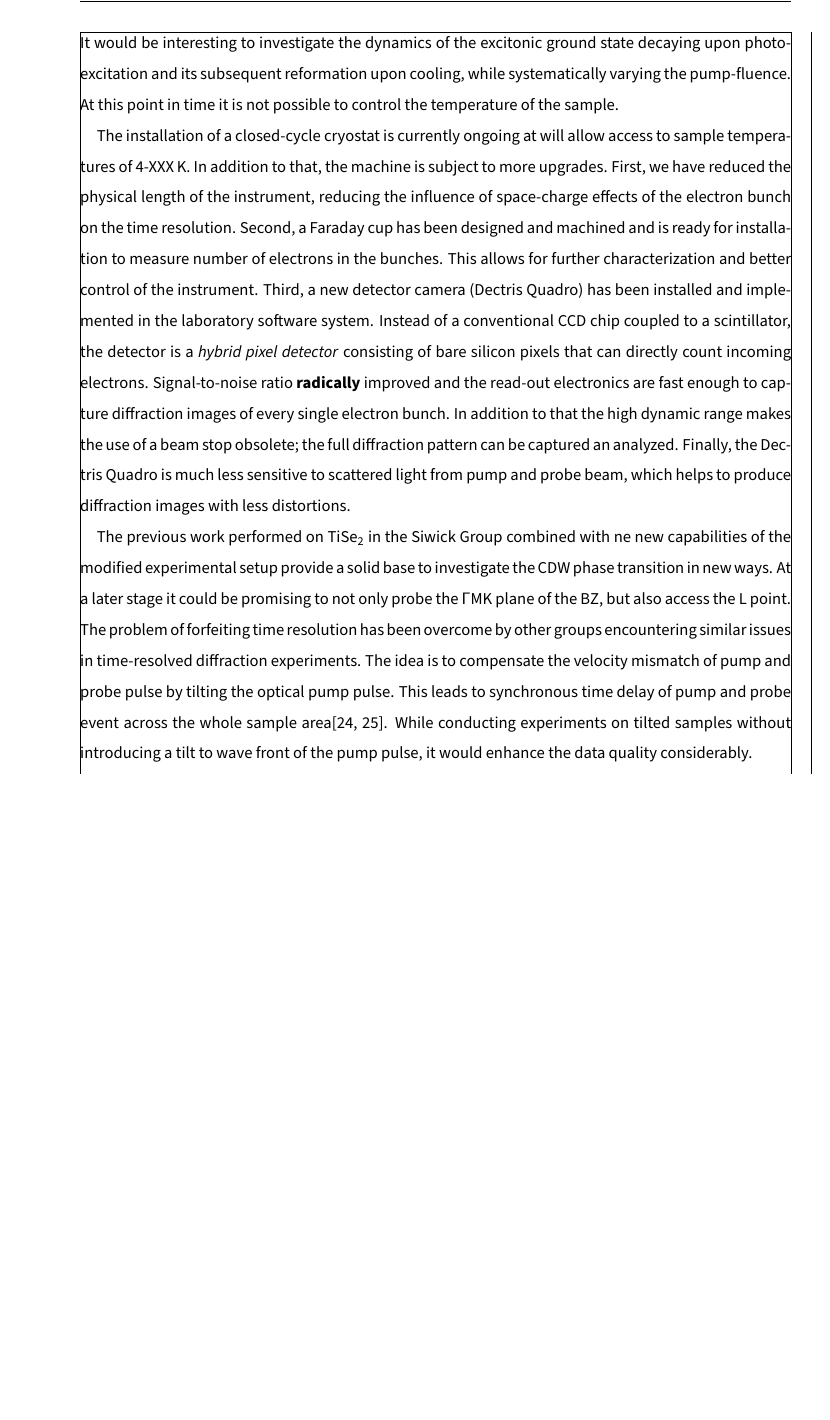
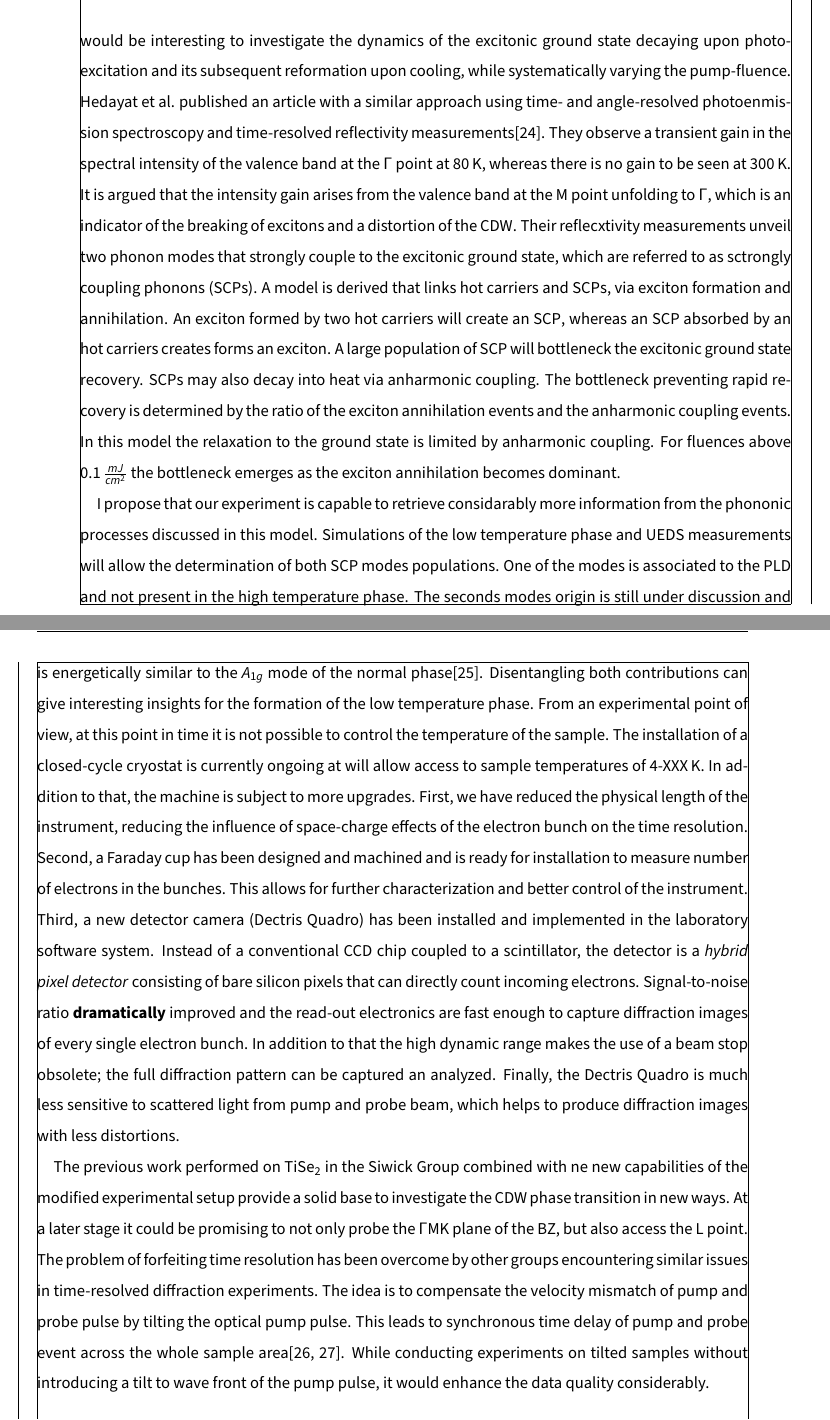
Before and after one commit to kremeyer/prelim, a LaTeX document (main.tex, which reads content/outlook.tex): part of page 9 of 12 before the commit and two parts of pages 9 and 10 of 14 after it, the two joined at a grey line, cut so that both start at the same text, the shorter picture padded with empty space. Compiled offline with pdfLaTeX.

Commit message:
phonon bottleneck

```diff
--- a/content/outlook.tex
+++ b/content/outlook.tex
@@ -8,23 +7,15 @@ The \ac{CDW} phase with its excitonic ground state should be fragile against lar
 It would be interesting to investigate the dynamics of the excitonic ground state decaying upon photo-excitation and its subsequent reformation upon cooling, while systematically varying the pump-fluence.
-At this point in time it is not possible to control the temperature of the sample.
-
-The installation of a closed-cycle cryostat is currently ongoing at will allow access to sample temperatures of 4-XXX\,K.
-In addition to that, the machine is subject to more upgrades.
-First, we have reduced the physical length of the instrument, reducing the influence of space-charge effects of the electron bunch on the time resolution.
-Second, a Faraday cup has been designed and machined and is ready for installation to measure number of electrons in the bunches.
-This allows for further characterization and better control of the instrument.
-Third, a new detector camera (Dectris Quadro) has been installed and implemented in the laboratory software system.
-Instead of a conventional CCD chip coupled to a scintillator, the detector is a \emph{hybrid pixel detector} consisting of bare silicon pixels that can directly count incoming electrons.
-Signal-to-noise ratio \textbf{radically} improved and the read-out electronics are fast enough to capture diffraction images of every single electron bunch.
-In addition to that the high dynamic range makes the use of a beam stop obsolete; the full diffraction pattern can be captured an analyzed.
-Finally, the Dectris Quadro is much less sensitive to scattered light from pump and probe beam, which helps to produce diffraction images with less distortions.
-
-The previous work performed on \ts\space in the Siwick Group combined with ne new capabilities of the modified experimental setup provide a solid base to investigate the \ac{CDW} phase transition in new ways.
-At a later stage it could be promising to not only probe the $\Gamma\mathrm{MK}$ plane of the \ac{BZ}, but also access the L point.
-The problem of forfeiting time resolution has been overcome by other groups encountering similar issues in time-resolved diffraction experiments.
-The idea is to compensate the velocity mismatch of pump and probe pulse by tilting the optical pump pulse.
-This leads to synchronous time delay of pump and probe event across the whole sample area\cite{baum2006,zhou2013}.
-While conducting experiments on tilted samples without introducing a tilt to wave front of the pump pulse, it would enhance the data quality considerably.
+Hedayat et al. published an article with a similar approach using time- and angle-resolved photoenmission spectroscopy and time-resolved reflectivity measurements\cite{hedayat2019}.
+They observe a transient gain in the spectral intensity of the valence band at the $\Gamma$ point at 80\,K, whereas there is no gain to be seen at 300\,K.
+It is argued that the intensity gain arises from the valence band at the M point unfolding to $\Gamma$, which is an indicator of the breaking of excitons and a distortion of the \ac{CDW}.
+Their reflecxtivity measurements unveil two phonon modes that strongly couple to the excitonic ground state, which are referred to as \acp{SCP}.
+A model is derived that links hot carriers and \acp{SCP}, via exciton formation and annihilation.
+An exciton formed by two hot carriers will create an \ac{SCP}, whereas an \ac{SCP} absorbed by an hot carriers creates forms an exciton.
+A large population of \ac{SCP} will bottleneck the excitonic ground state recovery.
+\Acp{SCP} may also decay into heat via anharmonic coupling.
+The bottleneck preventing rapid recovery is determined by the ratio of the exciton annihilation events and the anharmonic coupling events.
+In this model the relaxation to the ground state is limited by anharmonic coupling.
+For fluences above 0.1\,$\frac{mJ}{cm^2}$ the bottleneck emerges as the exciton annihilation becomes dominant.
 
 \begin{figure}[!t]
 	\begin{minipage}{0.5\columnwidth}
@@ -36,6 +27,31 @@ While conducting experiments on tilted samples without introducing a tilt to wav
 		\label{fig:model}
 	\end{minipage}
 \end{figure}
+
+I propose that our experiment is capable to retrieve considarably more information from the phononic processes discussed in this model.
+Simulations of the low temperature phase and \ac{UEDS} measurements will allow the determination of both \ac{SCP} modes populations.
+One of the modes is associated to the \ac{PLD} and not present in the high temperature phase.
+The seconds modes origin is still under discussion and is energetically similar to the $A_{1g}$ mode of the normal phase\cite{holy1977}.
+Disentangling both contributions can give interesting insights for the formation of the low temperature phase.
+% The intensity of the superlattice Bragg reflections that appear between the high temperature Bragg peaks give a measure of the exciton
+From an experimental point of view, at this point in time it is not possible to control the temperature of the sample.
+The installation of a closed-cycle cryostat is currently ongoing at will allow access to sample temperatures of 4-XXX\,K.
+In addition to that, the machine is subject to more upgrades.
+First, we have reduced the physical length of the instrument, reducing the influence of space-charge effects of the electron bunch on the time resolution.
+Second, a Faraday cup has been designed and machined and is ready for installation to measure number of electrons in the bunches.
+This allows for further characterization and better control of the instrument.
+Third, a new detector camera (Dectris Quadro) has been installed and implemented in the laboratory software system.
+Instead of a conventional CCD chip coupled to a scintillator, the detector is a \emph{hybrid pixel detector} consisting of bare silicon pixels that can directly count incoming electrons.
+Signal-to-noise ratio \textbf{dramatically} improved and the read-out electronics are fast enough to capture diffraction images of every single electron bunch.
+In addition to that the high dynamic range makes the use of a beam stop obsolete; the full diffraction pattern can be captured an analyzed.
+Finally, the Dectris Quadro is much less sensitive to scattered light from pump and probe beam, which helps to produce diffraction images with less distortions.
+
+The previous work performed on \ts\space in the Siwick Group combined with ne new capabilities of the modified experimental setup provide a solid base to investigate the \ac{CDW} phase transition in new ways.
+At a later stage it could be promising to not only probe the $\Gamma\mathrm{MK}$ plane of the \ac{BZ}, but also access the L point.
+The problem of forfeiting time resolution has been overcome by other groups encountering similar issues in time-resolved diffraction experiments.
+The idea is to compensate the velocity mismatch of pump and probe pulse by tilting the optical pump pulse.
+This leads to synchronous time delay of pump and probe event across the whole sample area\cite{baum2006,zhou2013}.
+While conducting experiments on tilted samples without introducing a tilt to wave front of the pump pulse, it would enhance the data quality considerably.
 
 \subsection*{Timeline}
 My goal is to submit my PhD thesis at the end of 2025, which would correspond to an overall duration of four years.
```
Also changed, not shown: main.tex (+1 -0 lines), refs.bib (+25 -1 lines), content/outlook.tex (5 more changed lines).
